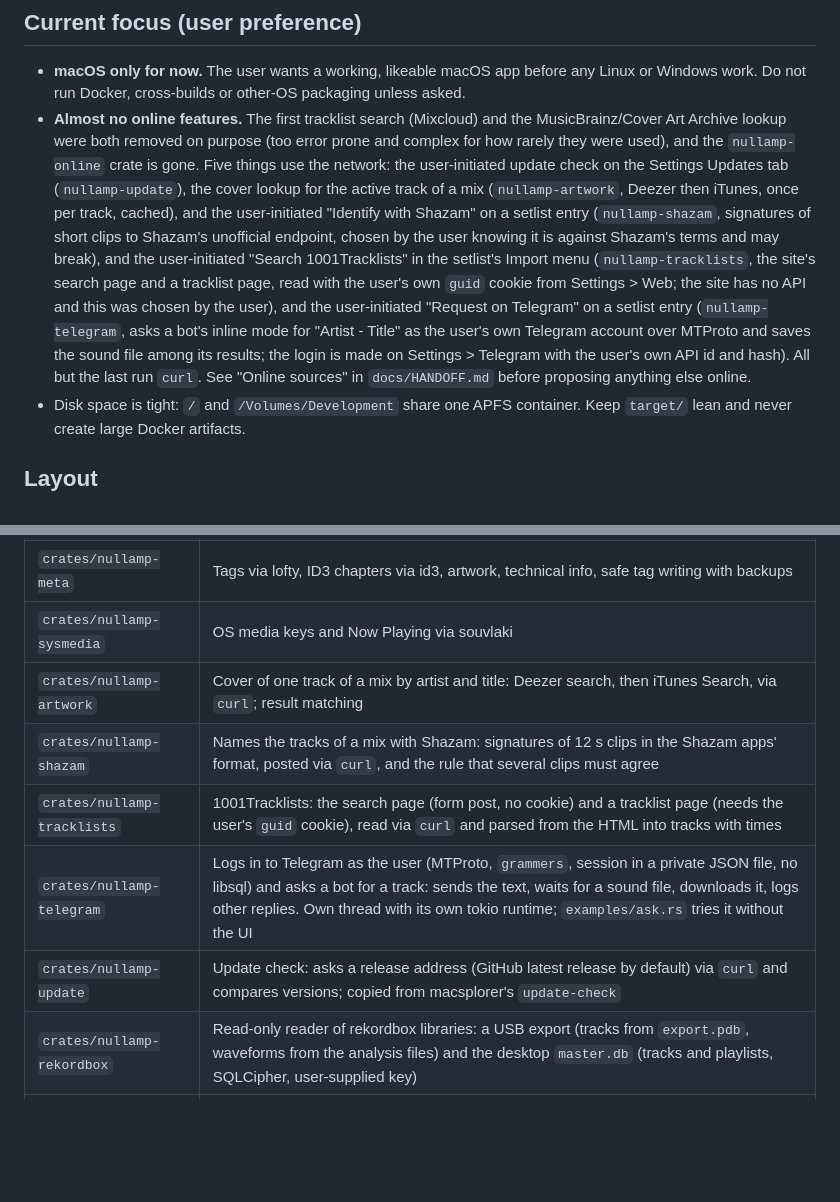
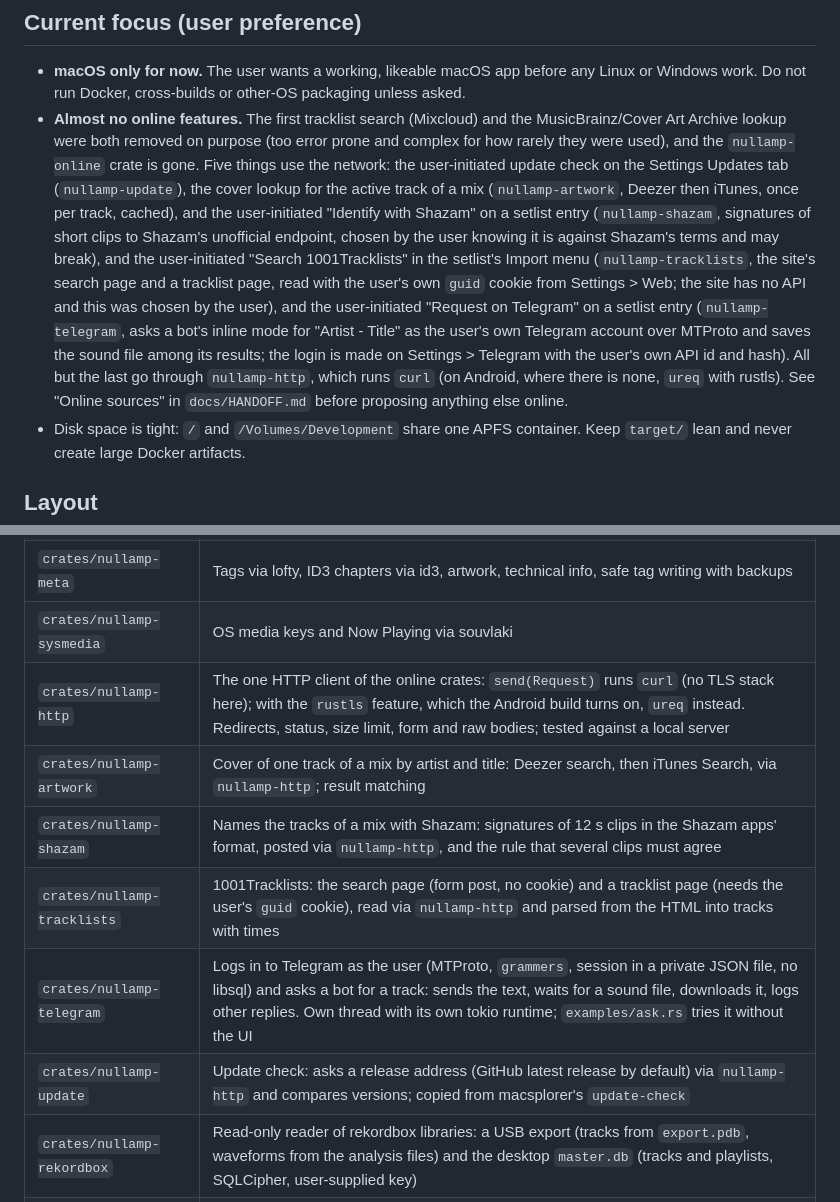
Before and after one commit to jbrunemann/nullamp, a Markdown page: CLAUDE.md, 2 parts joined by grey strips. Rendered like a GitHub page; blank space fills up the shorter version.

```diff
--- a/CLAUDE.md
+++ b/CLAUDE.md
@@ -9,7 +9,7 @@ A fast, retro-inspired desktop music player with first-class DJ mix (setlist) su
 ## Current focus (user preference)
 
 - **macOS only for now.** The user wants a working, likeable macOS app before any Linux or Windows work. Do not run Docker, cross-builds or other-OS packaging unless asked.
-- **Almost no online features.** The first tracklist search (Mixcloud) and the MusicBrainz/Cover Art Archive lookup were both removed on purpose (too error prone and complex for how rarely they were used), and the `nullamp-online` crate is gone. Five things use the network: the user-initiated update check on the Settings Updates tab (`nullamp-update`), the cover lookup for the active track of a mix (`nullamp-artwork`, Deezer then iTunes, once per track, cached), and the user-initiated "Identify with Shazam" on a setlist entry (`nullamp-shazam`, signatures of short clips to Shazam's unofficial endpoint, chosen by the user knowing it is against Shazam's terms and may break), and the user-initiated "Search 1001Tracklists" in the setlist's Import menu (`nullamp-tracklists`, the site's search page and a tracklist page, read with the user's own `guid` cookie from Settings > Web; the site has no API and this was chosen by the user), and the user-initiated "Request on Telegram" on a setlist entry (`nullamp-telegram`, asks a bot's inline mode for "Artist - Title" as the user's own Telegram account over MTProto and saves the sound file among its results; the login is made on Settings > Telegram with the user's own API id and hash). All but the last run `curl`. See "Online sources" in `docs/HANDOFF.md` before proposing anything else online.
+- **Almost no online features.** The first tracklist search (Mixcloud) and the MusicBrainz/Cover Art Archive lookup were both removed on purpose (too error prone and complex for how rarely they were used), and the `nullamp-online` crate is gone. Five things use the network: the user-initiated update check on the Settings Updates tab (`nullamp-update`), the cover lookup for the active track of a mix (`nullamp-artwork`, Deezer then iTunes, once per track, cached), and the user-initiated "Identify with Shazam" on a setlist entry (`nullamp-shazam`, signatures of short clips to Shazam's unofficial endpoint, chosen by the user knowing it is against Shazam's terms and may break), and the user-initiated "Search 1001Tracklists" in the setlist's Import menu (`nullamp-tracklists`, the site's search page and a tracklist page, read with the user's own `guid` cookie from Settings > Web; the site has no API and this was chosen by the user), and the user-initiated "Request on Telegram" on a setlist entry (`nullamp-telegram`, asks a bot's inline mode for "Artist - Title" as the user's own Telegram account over MTProto and saves the sound file among its results; the login is made on Settings > Telegram with the user's own API id and hash). All but the last go through `nullamp-http`, which runs `curl` (on Android, where there is none, `ureq` with rustls). See "Online sources" in `docs/HANDOFF.md` before proposing anything else online.
 - Disk space is tight: `/` and `/Volumes/Development` share one APFS container. Keep `target/` lean and never create large Docker artifacts.
 
 ## Layout
@@ -20,11 +20,12 @@ A fast, retro-inspired desktop music player with first-class DJ mix (setlist) su
 | `crates/nullamp-audio` | Audio engine: symphonia decoding on its own thread, rubato resampling, rtrb ring buffer, cpal output, gapless preload, device recovery; offline analysis (waveform, tempo, where the tracks of a mix start) |
 | `crates/nullamp-meta` | Tags via lofty, ID3 chapters via id3, artwork, technical info, safe tag writing with backups |
 | `crates/nullamp-sysmedia` | OS media keys and Now Playing via souvlaki |
-| `crates/nullamp-artwork` | Cover of one track of a mix by artist and title: Deezer search, then iTunes Search, via `curl`; result matching |
-| `crates/nullamp-shazam` | Names the tracks of a mix with Shazam: signatures of 12 s clips in the Shazam apps' format, posted via `curl`, and the rule that several clips must agree |
-| `crates/nullamp-tracklists` | 1001Tracklists: the search page (form post, no cookie) and a tracklist page (needs the user's `guid` cookie), read via `curl` and parsed from the HTML into tracks with times |
+| `crates/nullamp-http` | The one HTTP client of the online crates: `send(Request)` runs `curl` (no TLS stack here); with the `rustls` feature, which the Android build turns on, `ureq` instead. Redirects, status, size limit, form and raw bodies; tested against a local server |
+| `crates/nullamp-artwork` | Cover of one track of a mix by artist and title: Deezer search, then iTunes Search, via `nullamp-http`; result matching |
+| `crates/nullamp-shazam` | Names the tracks of a mix with Shazam: signatures of 12 s clips in the Shazam apps' format, posted via `nullamp-http`, and the rule that several clips must agree |
+| `crates/nullamp-tracklists` | 1001Tracklists: the search page (form post, no cookie) and a tracklist page (needs the user's `guid` cookie), read via `nullamp-http` and parsed from the HTML into tracks with times |
 | `crates/nullamp-telegram` | Logs in to Telegram as the user (MTProto, `grammers`, session in a private JSON file, no libsql) and asks a bot for a track: sends the text, waits for a sound file, downloads it, logs other replies. Own thread with its own tokio runtime; `examples/ask.rs` tries it without the UI |
-| `crates/nullamp-update` | Update check: asks a release address (GitHub latest release by default) via `curl` and compares versions; copied from macsplorer's `update-check` |
+| `crates/nullamp-update` | Update check: asks a release address (GitHub latest release by default) via `nullamp-http` and compares versions; copied from macsplorer's `update-check` |
 | `crates/nullamp-rekordbox` | Read-only reader of rekordbox libraries: a USB export (tracks from `export.pdb`, waveforms from the analysis files) and the desktop `master.db` (tracks and playlists, SQLCipher, user-supplied key) |
 | `crates/nullamp-mixxx` | Read-only reader of the Mixxx library (`mixxxdb.sqlite`, plain SQLite): tracks, crates, playlists and play history |
 | `app/` | The `nullamp` binary: egui UI (`src/ui/`), playback controller (`player.rs`), persistence (`store.rs`), background workers (`workers.rs`) |
```
Also changed, not shown: docs/HANDOFF.md (+5 -4 lines).
